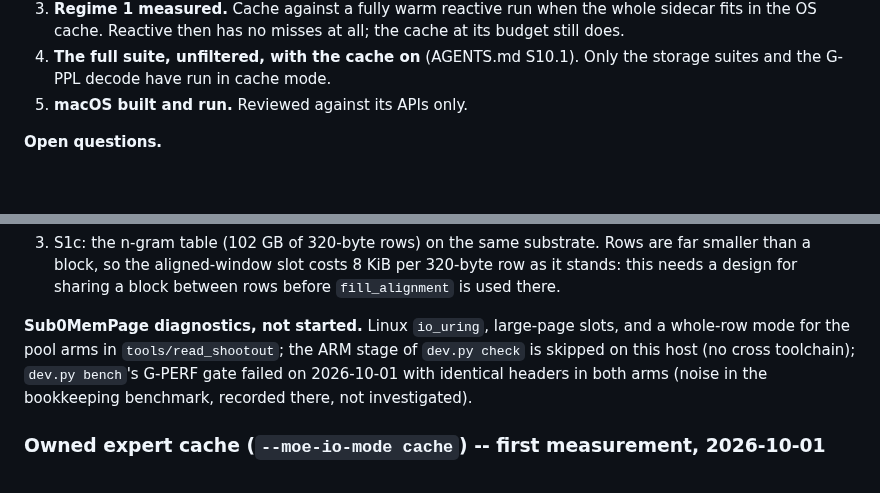
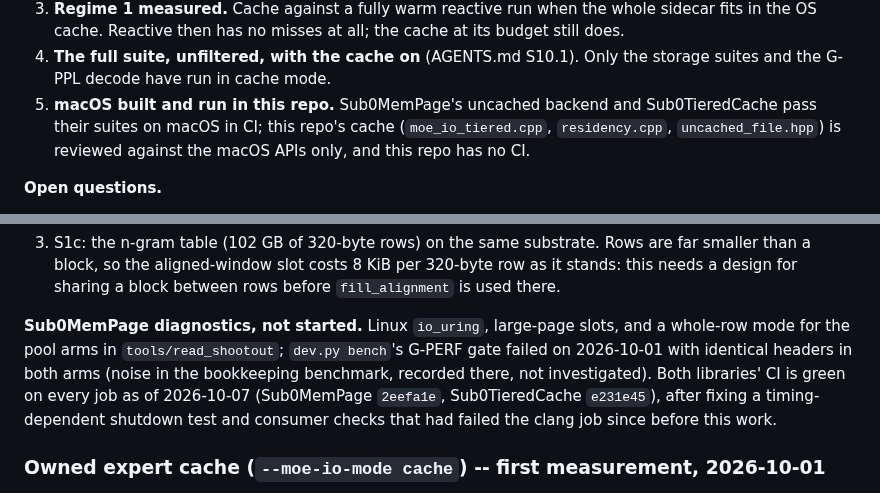
Before and after one commit to CraigHutchinson/Sub0Llm, a Markdown page: docs/STORAGE_STACK_PLAN.md, 2 parts joined by grey strips. Drawn GitHub-style; blank space fills up the shorter version.

Commit message:
Storage follow-ups: library CI is green; macOS coverage stated precisely
Docs only.

Co-Authored-By: Claude Opus 5.5 <noreply@anthropic.com>

```diff
--- a/docs/STORAGE_STACK_PLAN.md
+++ b/docs/STORAGE_STACK_PLAN.md
@@ -356,7 +356,9 @@ quantized-MoE builds needs all of:
    cache. Reactive then has no misses at all; the cache at its budget still does.
 4. **The full suite, unfiltered, with the cache on** (AGENTS.md S10.1). Only the storage suites and the
    G-PPL decode have run in cache mode.
-5. **macOS built and run.** Reviewed against its APIs only.
+5. **macOS built and run in this repo.** Sub0MemPage's uncached backend and Sub0TieredCache pass their
+   suites on macOS in CI; this repo's cache (`moe_io_tiered.cpp`, `residency.cpp`, `uncached_file.hpp`)
+   is reviewed against the macOS APIs only, and this repo has no CI.
 
 **Open questions.**
 - Does another process reading the sidecar through the OS cache mid-run (a virus scanner, an indexer)
@@ -374,9 +376,11 @@ quantized-MoE builds needs all of:
    sharing a block between rows before `fill_alignment` is used there.
 
 **Sub0MemPage diagnostics, not started.** Linux `io_uring`, large-page slots, and a whole-row mode for
-the pool arms in `tools/read_shootout`; the ARM stage of `dev.py check` is skipped on this host (no
-cross toolchain); `dev.py bench`'s G-PERF gate failed on 2026-10-01 with identical headers in both arms
-(noise in the bookkeeping benchmark, recorded there, not investigated).
+the pool arms in `tools/read_shootout`; `dev.py bench`'s G-PERF gate failed on 2026-10-01 with identical
+headers in both arms (noise in the bookkeeping benchmark, recorded there, not investigated). Both
+libraries' CI is green on every job as of 2026-10-07 (Sub0MemPage `2eefa1e`, Sub0TieredCache `e231e45`),
+after fixing a timing-dependent shutdown test and consumer checks that had failed the clang job since
+before this work.
 
 ### Owned expert cache (`--moe-io-mode cache`) -- first measurement, 2026-10-01
 
```
